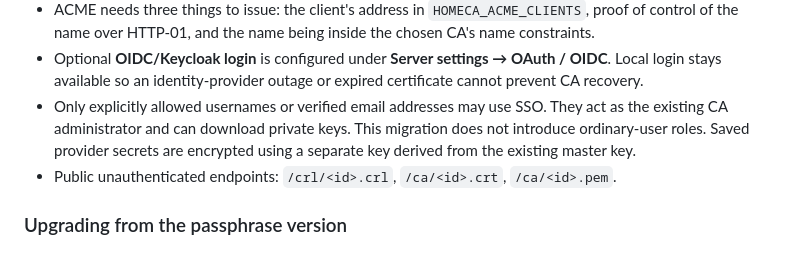
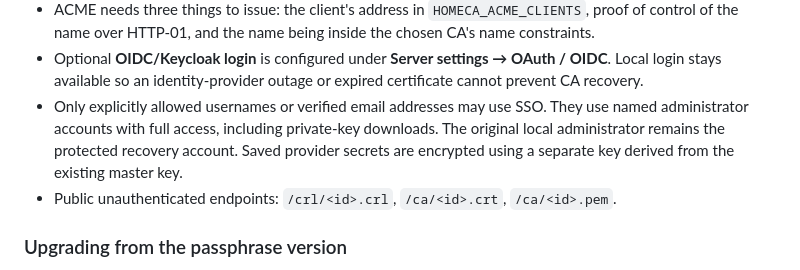
Before and after one commit to macaon/homeca, a Markdown page: README.md, the part around the change. Rendered like a GitHub page.

Commit message:
Update administrator account wording in usage documentation

```diff
--- a/README.md
+++ b/README.md
@@ -166,7 +166,7 @@ if the old key may be compromised. Intermediates and roots cannot be renewed; cr
 - ACME needs three things to issue: the client's address in `HOMECA_ACME_CLIENTS`, proof of control of the
   name over HTTP-01, and the name being inside the chosen CA's name constraints.
 - Optional **OIDC/Keycloak login** is configured under **Server settings → OAuth / OIDC**. Local login stays available so an identity-provider outage or expired certificate cannot prevent CA recovery.
-- Only explicitly allowed usernames or verified email addresses may use SSO. They act as the existing CA administrator and can download private keys. This migration does not introduce ordinary-user roles. Saved provider secrets are encrypted using a separate key derived from the existing master key.
+- Only explicitly allowed usernames or verified email addresses may use SSO. They use named administrator accounts with full access, including private-key downloads. The original local administrator remains the protected recovery account. Saved provider secrets are encrypted using a separate key derived from the existing master key.
 - Public unauthenticated endpoints: `/crl/<id>.crl`, `/ca/<id>.crt`, `/ca/<id>.pem`.
 
 ### Upgrading from the passphrase version
```
